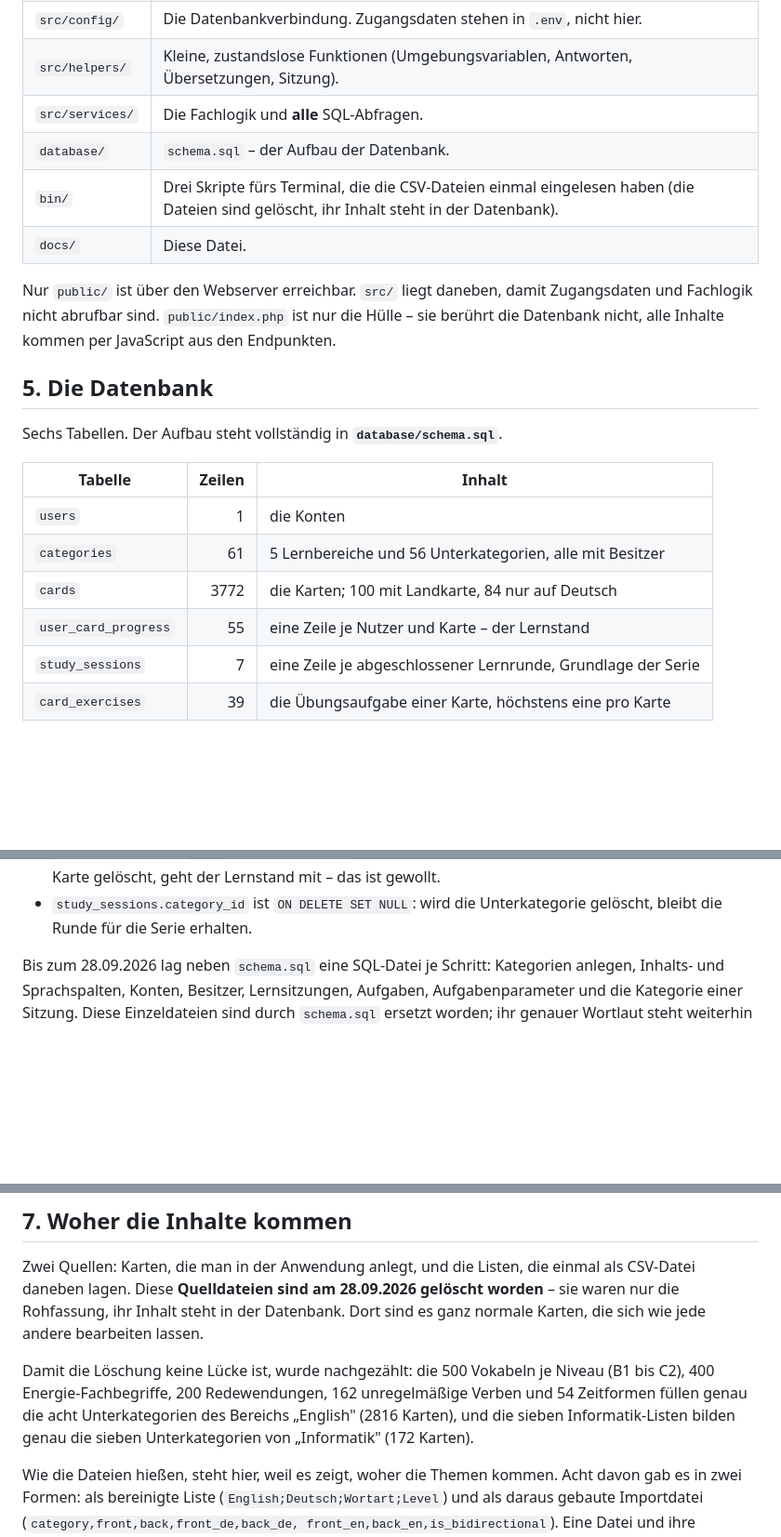
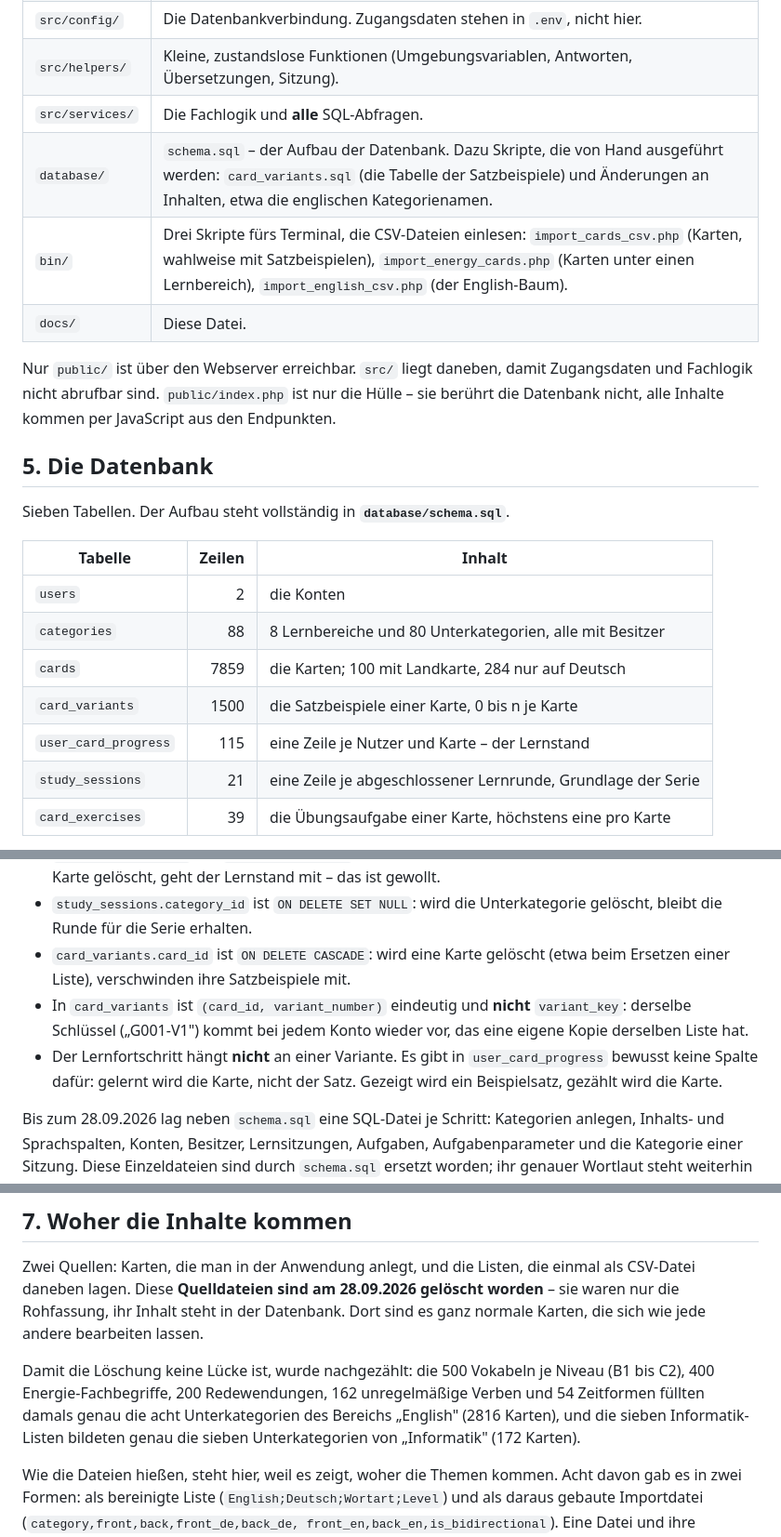
Before and after one commit to pachama-ai/learning-app, a Markdown page: docs/dokumentation.md, 3 parts joined by grey strips. Shown at 93% size. Rendered like a GitHub page; blank space fills up the shorter version.

```diff
--- a/docs/dokumentation.md
+++ b/docs/dokumentation.md
@@ -63,8 +67,8 @@ sonst gibt es einen Fehler.
 | `src/config/` | Die Datenbankverbindung. Zugangsdaten stehen in `.env`, nicht hier. |
 | `src/helpers/` | Kleine, zustandslose Funktionen (Umgebungsvariablen, Antworten, Übersetzungen, Sitzung). |
 | `src/services/` | Die Fachlogik und **alle** SQL-Abfragen. |
-| `database/` | `schema.sql` – der Aufbau der Datenbank. |
-| `bin/` | Drei Skripte fürs Terminal, die die CSV-Dateien einmal eingelesen haben (die Dateien sind gelöscht, ihr Inhalt steht in der Datenbank). |
+| `database/` | `schema.sql` – der Aufbau der Datenbank. Dazu Skripte, die von Hand ausgeführt werden: `card_variants.sql` (die Tabelle der Satzbeispiele) und Änderungen an Inhalten, etwa die englischen Kategorienamen. |
+| `bin/` | Drei Skripte fürs Terminal, die CSV-Dateien einlesen: `import_cards_csv.php` (Karten, wahlweise mit Satzbeispielen), `import_energy_cards.php` (Karten unter einen Lernbereich), `import_english_csv.php` (der English-Baum). |
 | `docs/` | Diese Datei. |
 
 Nur `public/` ist über den Webserver erreichbar. `src/` liegt daneben, damit
@@ -74,14 +78,15 @@ Endpunkten.
 
 ## 5. Die Datenbank
 
-Sechs Tabellen. Der Aufbau steht vollständig in **`database/schema.sql`**.
+Sieben Tabellen. Der Aufbau steht vollständig in **`database/schema.sql`**.
 
 | Tabelle | Zeilen | Inhalt |
 | --- | ---: | --- |
-| `users` | 1 | die Konten |
-| `categories` | 61 | 5 Lernbereiche und 56 Unterkategorien, alle mit Besitzer |
-| `cards` | 3772 | die Karten; 100 mit Landkarte, 84 nur auf Deutsch |
-| `user_card_progress` | 55 | eine Zeile je Nutzer und Karte – der Lernstand |
-| `study_sessions` | 7 | eine Zeile je abgeschlossener Lernrunde, Grundlage der Serie |
+| `users` | 2 | die Konten |
+| `categories` | 88 | 8 Lernbereiche und 80 Unterkategorien, alle mit Besitzer |
+| `cards` | 7859 | die Karten; 100 mit Landkarte, 284 nur auf Deutsch |
+| `card_variants` | 1500 | die Satzbeispiele einer Karte, 0 bis n je Karte |
+| `user_card_progress` | 115 | eine Zeile je Nutzer und Karte – der Lernstand |
+| `study_sessions` | 21 | eine Zeile je abgeschlossener Lernrunde, Grundlage der Serie |
 | `card_exercises` | 39 | die Übungsaufgabe einer Karte, höchstens eine pro Karte |
 
@@ -102,6 +107,14 @@ Ein paar Eigenheiten, die man wissen sollte:
   Konto oder eine Karte gelöscht, geht der Lernstand mit – das ist gewollt.
 - `study_sessions.category_id` ist `ON DELETE SET NULL`: wird die Unterkategorie
   gelöscht, bleibt die Runde für die Serie erhalten.
+- `card_variants.card_id` ist `ON DELETE CASCADE`: wird eine Karte gelöscht (etwa
+  beim Ersetzen einer Liste), verschwinden ihre Satzbeispiele mit.
+- In `card_variants` ist `(card_id, variant_number)` eindeutig und **nicht**
+  `variant_key`: derselbe Schlüssel („G001-V1") kommt bei jedem Konto wieder vor, das
+  eine eigene Kopie derselben Liste hat.
+- Der Lernfortschritt hängt **nicht** an einer Variante. Es gibt in
+  `user_card_progress` bewusst keine Spalte dafür: gelernt wird die Karte, nicht der
+  Satz. Gezeigt wird ein Beispielsatz, gezählt wird die Karte.
 
 Bis zum 28.09.2026 lag neben `schema.sql` eine SQL-Datei je Schritt: Kategorien
 anlegen, Inhalts- und Sprachspalten, Konten, Besitzer, Lernsitzungen, Aufgaben,
@@ -176,8 +189,8 @@ sind es ganz normale Karten, die sich wie jede andere bearbeiten lassen.
 
 Damit die Löschung keine Lücke ist, wurde nachgezählt: die 500 Vokabeln je Niveau
 (B1 bis C2), 400 Energie-Fachbegriffe, 200 Redewendungen, 162 unregelmäßige Verben
-und 54 Zeitformen füllen genau die acht Unterkategorien des Bereichs „English"
-(2816 Karten), und die sieben Informatik-Listen bilden genau die sieben
+und 54 Zeitformen füllten damals genau die acht Unterkategorien des Bereichs
+„English" (2816 Karten), und die sieben Informatik-Listen bildeten genau die sieben
 Unterkategorien von „Informatik" (172 Karten).
 
 Wie die Dateien hießen, steht hier, weil es zeigt, woher die Themen kommen. Acht
```
Also changed, not shown: other parts of docs/dokumentation.md (+44 -5 lines).
